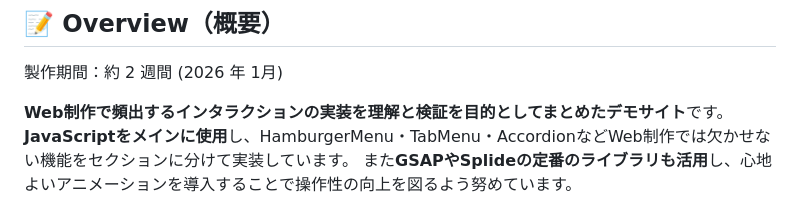
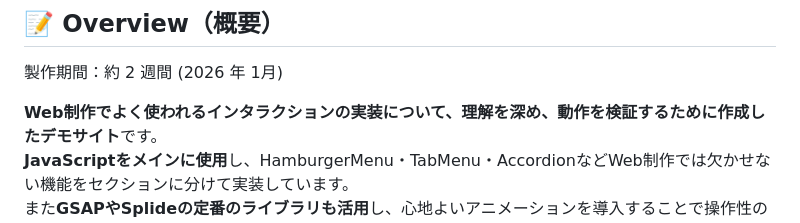
Before and after one commit to Omi758/web-interaction-patterns-demo, a Markdown page: readme.md, the part around the change. GitHub-like rendering.

Commit message:
readme.md一部修正しました

```diff
--- a/readme.md
+++ b/readme.md
@@ -13,7 +13,7 @@
 
 製作期間：約 2 週間 (2026 年 1月)
 
-**Web制作で頻出するインタラクションの実装を理解と検証を目的としてまとめたデモサイト**です。
+**Web制作でよく使われるインタラクションの実装について、理解を深め、動作を検証するために作成したデモサイト**です。
 **JavaScriptをメインに使用**し、HamburgerMenu・TabMenu・AccordionなどWeb制作では欠かせない機能をセクションに分けて実装しています。
 また**GSAPやSplideの定番のライブラリも活用**し、心地よいアニメーションを導入することで操作性の向上を図るよう努めています。
 
```
